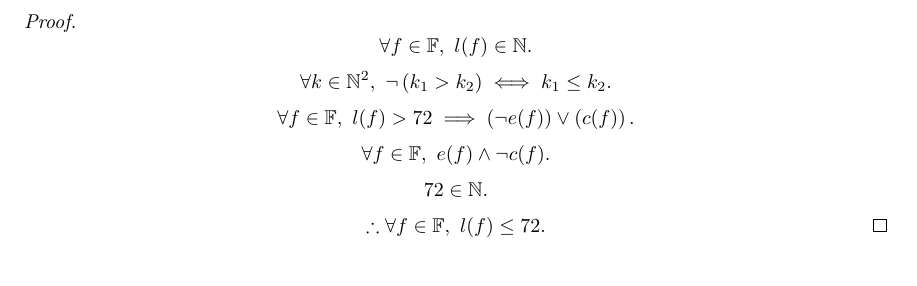
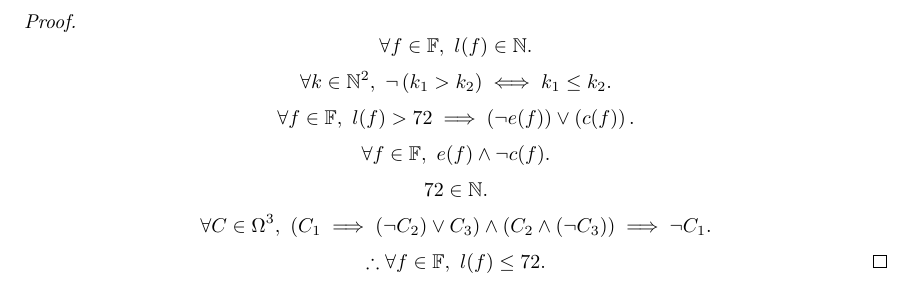
Before and after one commit to varikvalefor/readablesourcecode, a LaTeX document (programming-style.tex): part of page 10 of 10, cut so that both start at the same text. Compiled offline with pdfLaTeX.

Commit message:
A proof is "tied up nicely".

```diff
--- a/programming-style.tex
+++ b/programming-style.tex
@@ -212,6 +212,13 @@ For all $f \in \mathbb F$, $e(f)$ iff the definition of $f$ can be easily read a
 		72 \in \mathbb N.
 	\]
 	\[
+		\forall C \in \Omega^3,\
+		\left(C_1 \implies (\neg C_2) \lor C_3\right)
+		\land
+		\left(C_2 \land (\neg C_3)\right)
+		\implies \neg C_1.
+	\]
+	\[
 		\therefore
 		\forall f \in \mathbb F,\
 		l(f) \leq 72.
```
